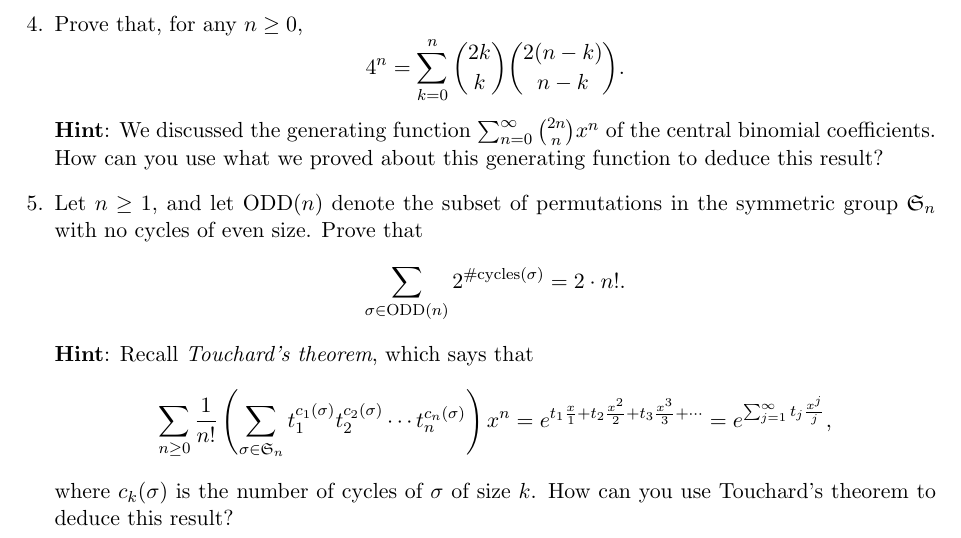
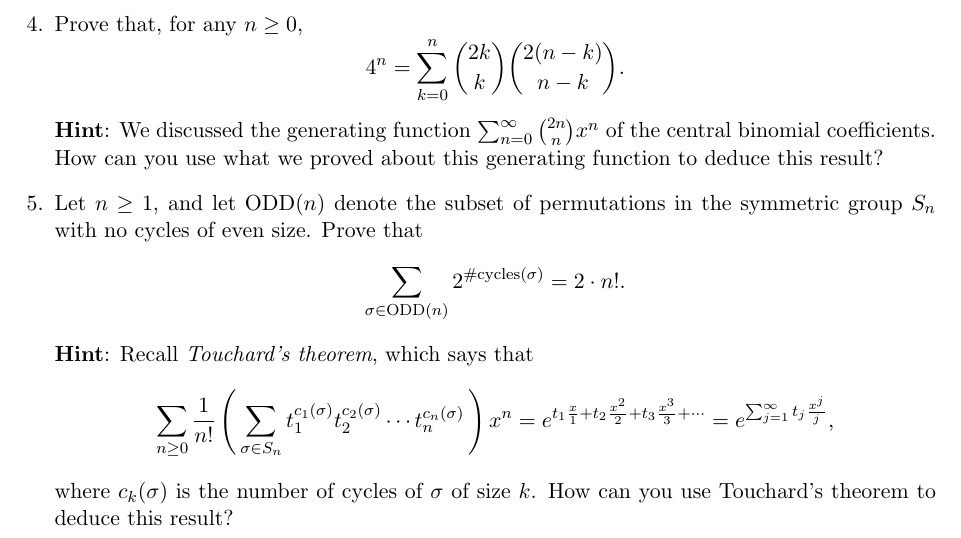
Before and after one commit to samuelfhopkins/samuelfhopkins.github.io, a LaTeX problem sheet (classes/273/hw1.tex): part of the page, cut so that both start at the same text. Compiled offline with pdfLaTeX.

Commit message:
Add files via upload

```diff
--- a/classes/273/hw1.tex
+++ b/classes/273/hw1.tex
@@ -32,10 +32,10 @@ where $ \min(n_1,\ldots,n_k)$ means the minimum of the integers $n_1,\ldots,n_k$
 \[ 4^n = \sum_{k=0}^{n} \binom{2k}{k}\binom{2(n-k)}{n-k}. \]
 {\bf Hint}: We discussed the generating function $\sum_{n=0}^{\infty} \binom{2n}{n}x^n$ of the central binomial coefficients. How can you use what we proved about this generating function to deduce this result?
 
-\item Let $n \geq 1$, and let $\mathrm{ODD}(n)$ denote the subset of permutations in the symmetric group $\mathfrak{S}_n$ with no cycles of even size. Prove that
+\item Let $n \geq 1$, and let $\mathrm{ODD}(n)$ denote the subset of permutations in the symmetric group $S_n$ with no cycles of even size. Prove that
 \[ \sum_{\sigma \in \mathrm{ODD}(n)} 2^{\#\mathrm{cycles}(\sigma)} = 2\cdot n!. \]
 {\bf Hint}: Recall \emph{Touchard's theorem}, which says that
-\[ \sum_{n \geq 0} \frac{1}{n!} \left(\sum_{\sigma\in \mathfrak{S}_n}t_1^{c_1(\sigma)} t_2^{c_2(\sigma)} \cdots t_n^{c_n(\sigma)} \right)  x^n = e^{t_1\frac{x}{1} + t_2\frac{x^2}{2} + t_3\frac{x^3}{3}+\cdots} = e^{\sum_{j=1}^{\infty} t_j\frac{x^j}{j}},\]
+\[ \sum_{n \geq 0} \frac{1}{n!} \left( \, \sum_{\sigma\in S_n}t_1^{c_1(\sigma)} t_2^{c_2(\sigma)} \cdots t_n^{c_n(\sigma)} \, \right)  x^n = e^{t_1\frac{x}{1} + t_2\frac{x^2}{2} + t_3\frac{x^3}{3}+\cdots} = e^{\sum_{j=1}^{\infty} t_j\frac{x^j}{j}},\]
 where $c_k(\sigma)$ is the number of cycles of $\sigma$ of size $k$. How can you use Touchard's theorem to deduce this result?
 
 
```
Also changed, not shown: classes/273/hw1.pdf.
